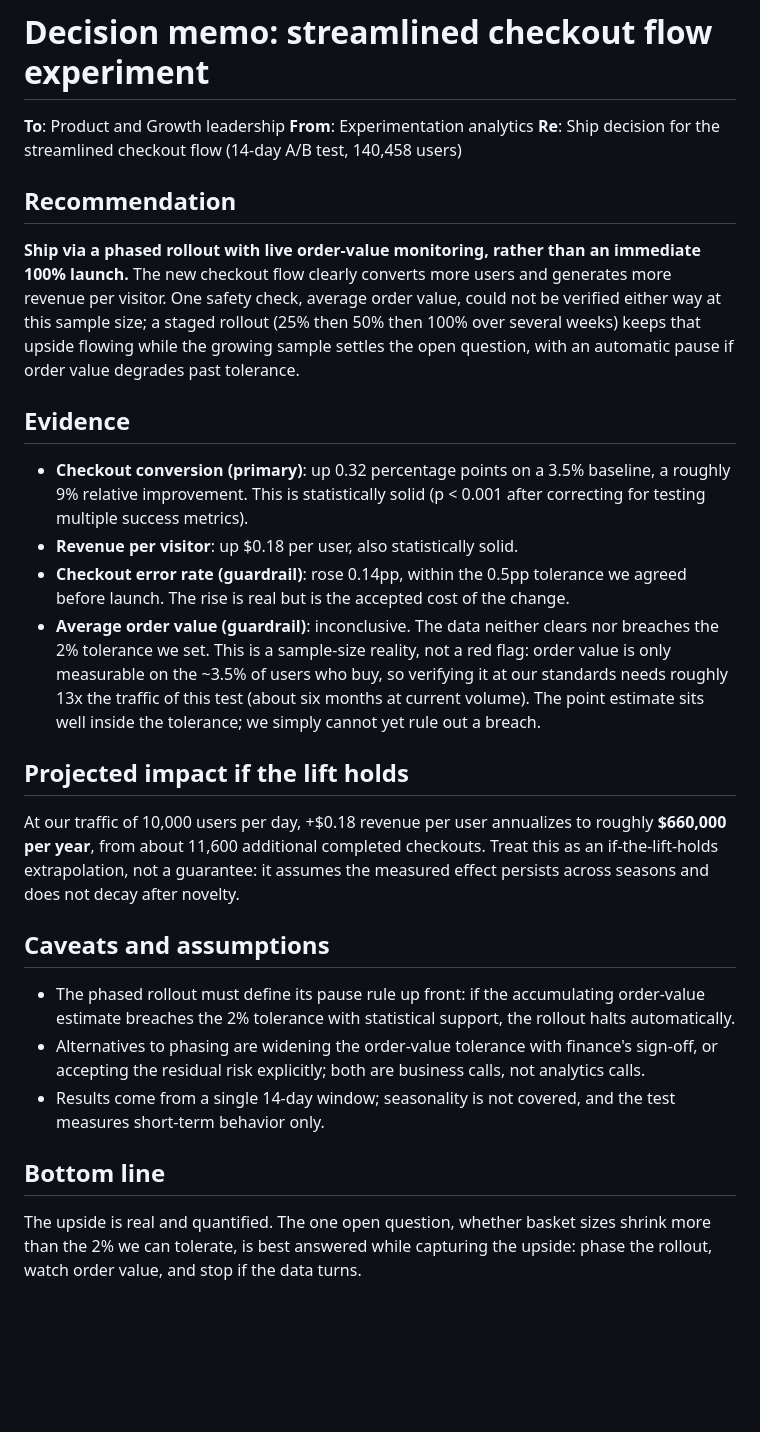
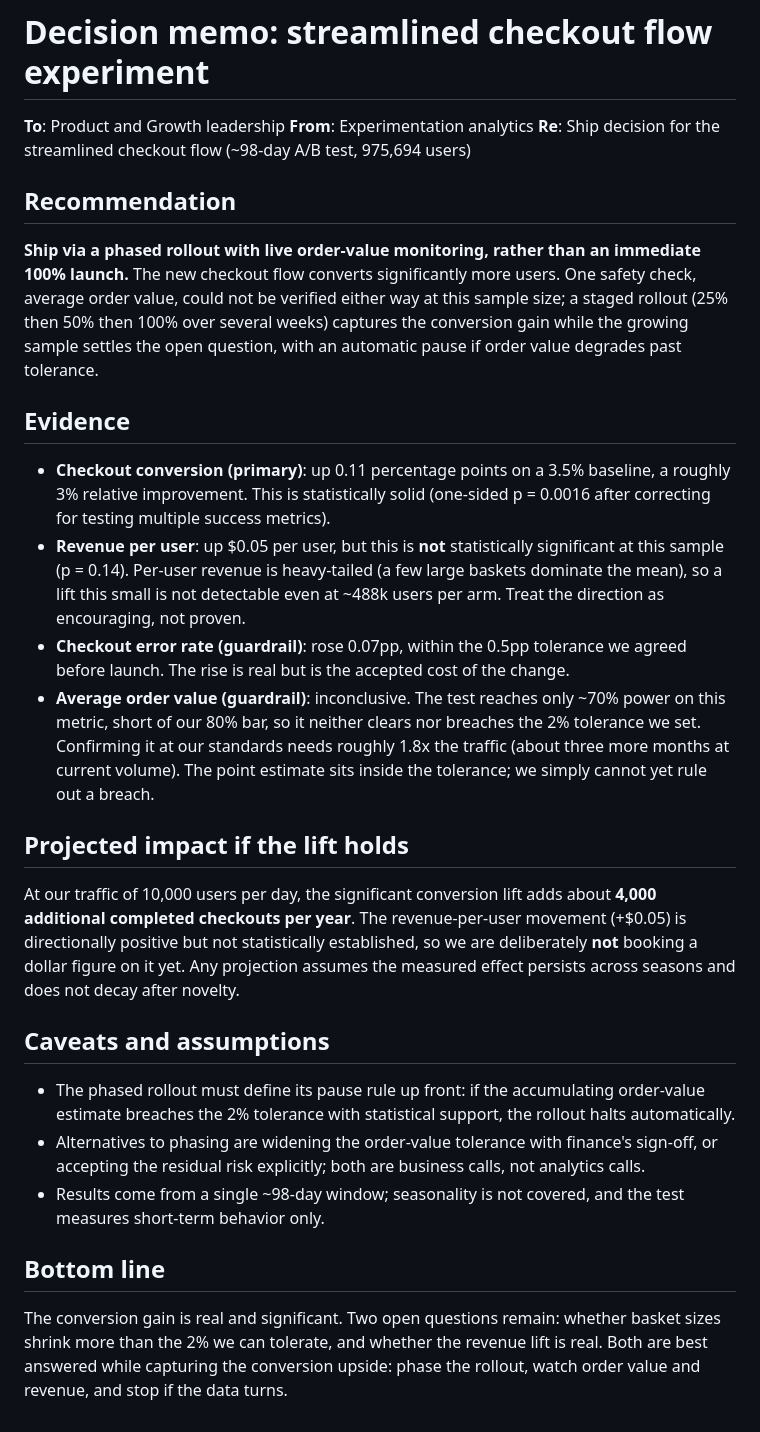
Before and after one commit to Silverfox1356/A-B-Testing-Decision-Engine, a Markdown page: reports/decision_memo.md, the part around the change. GitHub-like rendering; blank space fills up the shorter version.

```diff
--- a/reports/decision_memo.md
+++ b/reports/decision_memo.md
@@ -2,38 +2,40 @@
 
 **To**: Product and Growth leadership
 **From**: Experimentation analytics
-**Re**: Ship decision for the streamlined checkout flow (14-day A/B test, 140,458 users)
+**Re**: Ship decision for the streamlined checkout flow (~98-day A/B test, 975,694 users)
 
 ## Recommendation
 
 **Ship via a phased rollout with live order-value monitoring, rather than an
-immediate 100% launch.** The new checkout flow clearly converts more users and
-generates more revenue per visitor. One safety check, average order value, could
-not be verified either way at this sample size; a staged rollout (25% then 50%
-then 100% over several weeks) keeps that upside flowing while the growing sample
-settles the open question, with an automatic pause if order value degrades past
-tolerance.
+immediate 100% launch.** The new checkout flow converts significantly more users.
+One safety check, average order value, could not be verified either way at this
+sample size; a staged rollout (25% then 50% then 100% over several weeks) captures
+the conversion gain while the growing sample settles the open question, with an
+automatic pause if order value degrades past tolerance.
 
 ## Evidence
 
-- **Checkout conversion (primary)**: up 0.32 percentage points on a 3.5% baseline,
-  a roughly 9% relative improvement. This is statistically solid (p < 0.001 after
-  correcting for testing multiple success metrics).
-- **Revenue per visitor**: up $0.18 per user, also statistically solid.
-- **Checkout error rate (guardrail)**: rose 0.14pp, within the 0.5pp tolerance we
+- **Checkout conversion (primary)**: up 0.11 percentage points on a 3.5% baseline,
+  a roughly 3% relative improvement. This is statistically solid (one-sided
+  p = 0.0016 after correcting for testing multiple success metrics).
+- **Revenue per user**: up $0.05 per user, but this is **not** statistically
+  significant at this sample (p = 0.14). Per-user revenue is heavy-tailed (a few
+  large baskets dominate the mean), so a lift this small is not detectable even at
+  ~488k users per arm. Treat the direction as encouraging, not proven.
+- **Checkout error rate (guardrail)**: rose 0.07pp, within the 0.5pp tolerance we
   agreed before launch. The rise is real but is the accepted cost of the change.
-- **Average order value (guardrail)**: inconclusive. The data neither clears nor
-  breaches the 2% tolerance we set. This is a sample-size reality, not a red
-  flag: order value is only measurable on the ~3.5% of users who buy, so
-  verifying it at our standards needs roughly 13x the traffic of this test
-  (about six months at current volume). The point estimate sits well inside the
-  tolerance; we simply cannot yet rule out a breach.
+- **Average order value (guardrail)**: inconclusive. The test reaches only ~70%
+  power on this metric, short of our 80% bar, so it neither clears nor breaches
+  the 2% tolerance we set. Confirming it at our standards needs roughly 1.8x the
+  traffic (about three more months at current volume). The point estimate sits
+  inside the tolerance; we simply cannot yet rule out a breach.
 
 ## Projected impact if the lift holds
 
-At our traffic of 10,000 users per day, +$0.18 revenue per user annualizes to
-roughly **$660,000 per year**, from about 11,600 additional completed checkouts.
-Treat this as an if-the-lift-holds extrapolation, not a guarantee: it assumes the
+At our traffic of 10,000 users per day, the significant conversion lift adds about
+**4,000 additional completed checkouts per year**. The revenue-per-user movement
+(+$0.05) is directionally positive but not statistically established, so we are
+deliberately **not** booking a dollar figure on it yet. Any projection assumes the
 measured effect persists across seasons and does not decay after novelty.
 
 ## Caveats and assumptions
@@ -44,11 +46,12 @@ measured effect persists across seasons and does not decay after novelty.
 - Alternatives to phasing are widening the order-value tolerance with finance's
   sign-off, or accepting the residual risk explicitly; both are business calls,
   not analytics calls.
-- Results come from a single 14-day window; seasonality is not covered, and the
+- Results come from a single ~98-day window; seasonality is not covered, and the
   test measures short-term behavior only.
 
 ## Bottom line
 
-The upside is real and quantified. The one open question, whether basket sizes
-shrink more than the 2% we can tolerate, is best answered while capturing the
-upside: phase the rollout, watch order value, and stop if the data turns.
+The conversion gain is real and significant. Two open questions remain: whether
+basket sizes shrink more than the 2% we can tolerate, and whether the revenue lift
+is real. Both are best answered while capturing the conversion upside: phase
+the rollout, watch order value and revenue, and stop if the data turns.
```
Also changed, not shown: README.md (+3 -3 lines), reports/figures/cuped_ci_comparison.png, reports/figures/experiment_duration.png, reports/figures/power_curves.png, 8 other files.
